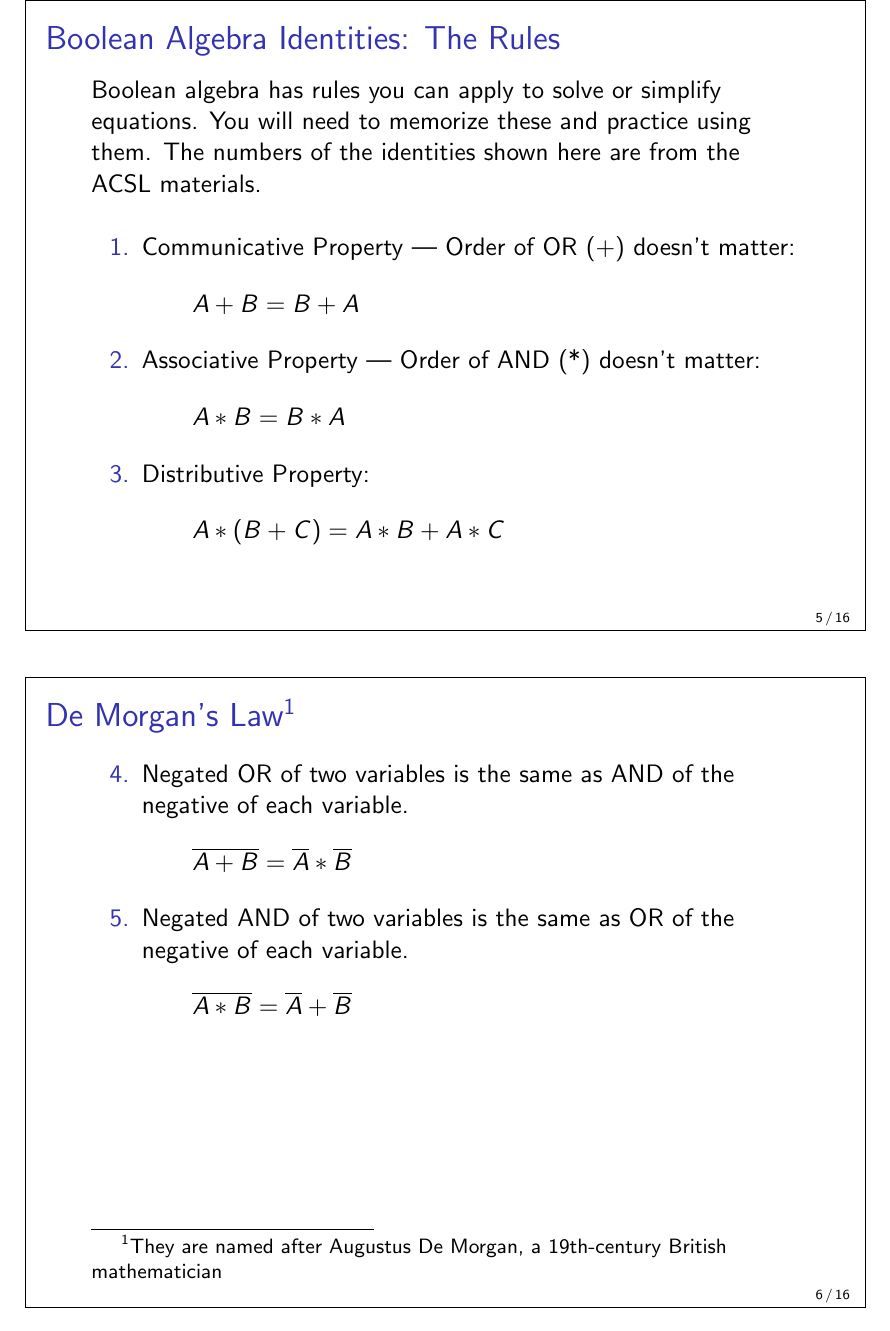
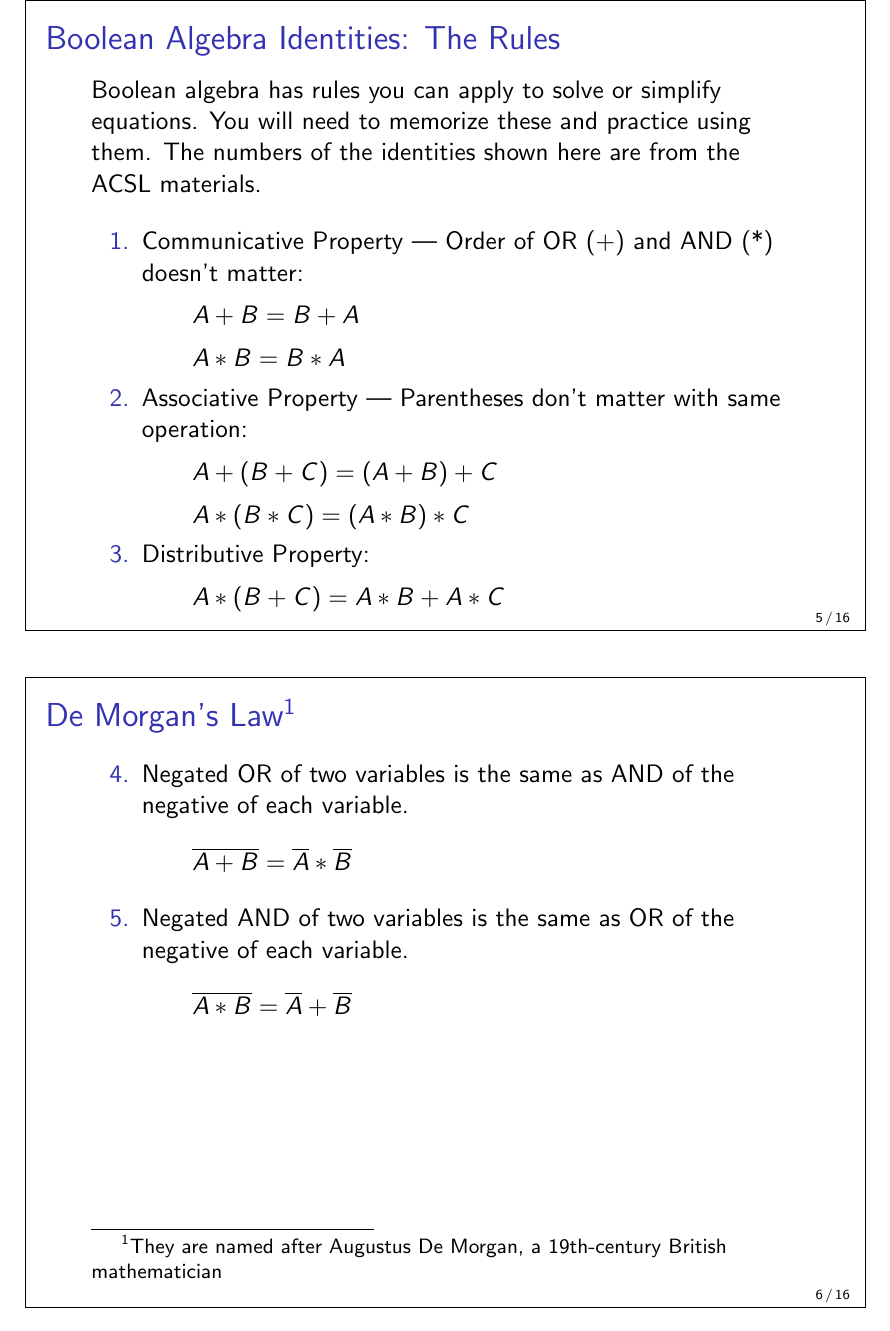
Before and after one commit to claytono/acsl, LaTeX slides (boolean-algebra/handout.tex): page 3 of 8. Compiled offline with pdfLaTeX.

Commit message:
Fix communicative vs associative property

```diff
--- a/boolean-algebra/handout.tex
+++ b/boolean-algebra/handout.tex
@@ -99,10 +99,12 @@
 
   \vspace{1em}
   \begin{enumerate}
-    \item Communicative Property --- Order of OR (+) doesn't matter:
+    \item Communicative Property --- Order of OR (+) and AND (*) doesn't matter:
       \[ A+B = B+A \]
-    \item Associative Property --- Order of AND (*) doesn't matter:
       \[ A*B = B*A \]
+    \item Associative Property --- Parentheses don't matter with same operation:
+      \[ A + (B + C) = (A + B) + C \]
+      \[ A * (B * C) = (A * B) * C \]
     \item Distributive Property:
       \[ A * (B + C) = A * B + A * C \]
   \end{enumerate}
```
